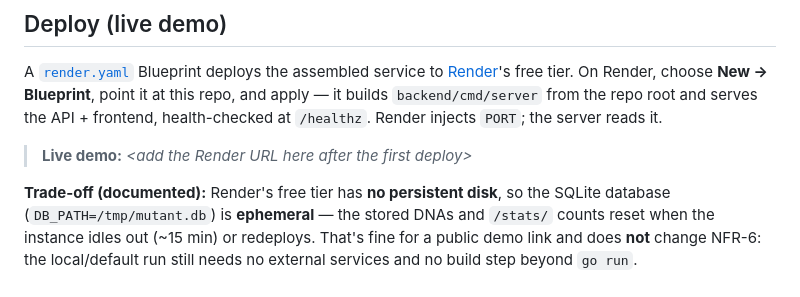
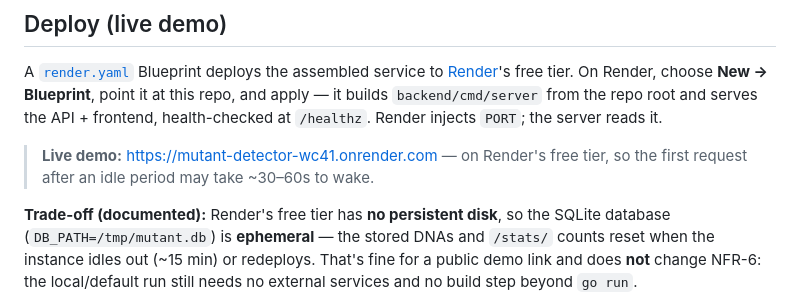
Before and after one commit to ShreyKumar/rif-take-home-challenge, a Markdown page: README.md, the part around the change. Drawn GitHub-style.

Commit message:
docs: link the live Render demo in the README
Replace the deploy placeholder with the live URL now that the Blueprint deploy
is up: https://mutant-detector-wc41.onrender.com (verified serving /, /app.js,
/stats/, /healthz). Notes the free-tier cold-start delay.

Completes P11 (README links the live demo).

Co-Authored-By: Claude Opus 4.8 (1M context) <noreply@anthropic.com>

```diff
--- a/README.md
+++ b/README.md
@@ -176,7 +176,8 @@ point it at this repo, and apply — it builds `backend/cmd/server` from the rep
 root and serves the API + frontend, health-checked at `/healthz`. Render injects
 `PORT`; the server reads it.
 
-> **Live demo:** _\<add the Render URL here after the first deploy\>_
+> **Live demo:** <https://mutant-detector-wc41.onrender.com> — on Render's free
+> tier, so the first request after an idle period may take ~30–60s to wake.
 
 **Trade-off (documented):** Render's free tier has **no persistent disk**, so the
 SQLite database (`DB_PATH=/tmp/mutant.db`) is **ephemeral** — the stored DNAs and
```
